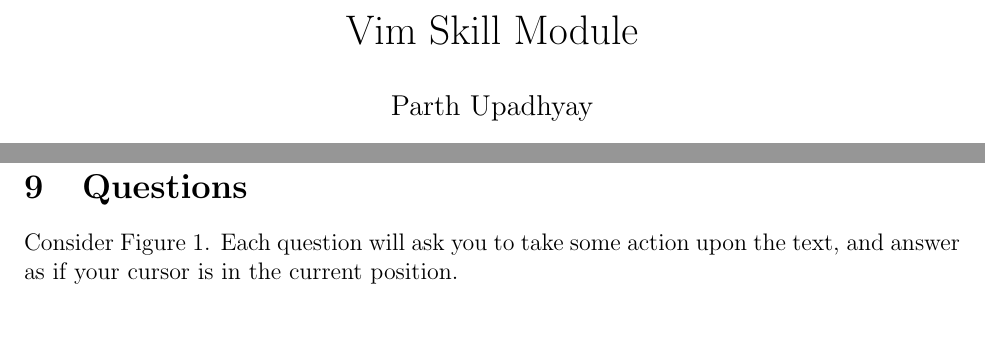
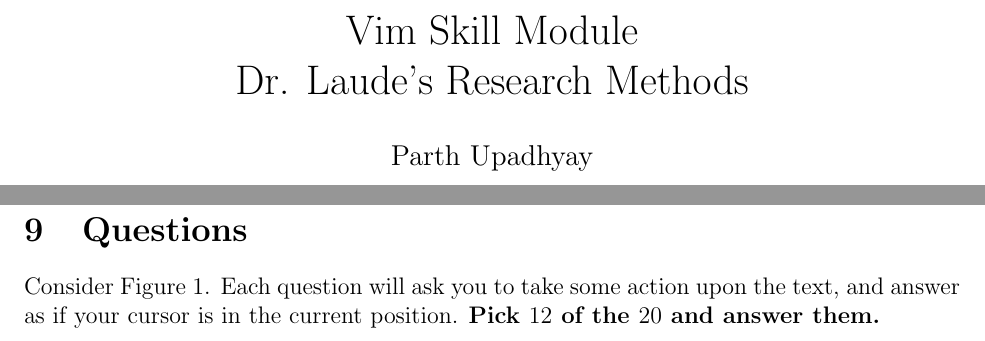
Before and after one commit to justaparth/Vim-Skill-Module, a LaTeX document (vim_sm.tex): two parts of pages 1 and 5 of 6 before the commit and two parts of pages 1 and 5 of 7 after it, joined at a grey line, cut so that both start at the same text. Compiled offline with pdfLaTeX.

Commit message:
Added picture to title. Fixed last errors

```diff
--- a/vim_sm.tex
+++ b/vim_sm.tex
@@ -1,6 +1,7 @@
 \input{./common.tex}
 
-\title{Vim Skill Module}
+\title{Vim Skill Module\\
+Dr. Laude's Research Methods}
 \author{Parth Upadhyay}
 \date{}
 
@@ -183,6 +189,7 @@
 
 Consider Figure \ref{fig:questionpic}. Each question will ask you to take some
 action upon the text, and answer as if your cursor is in the current position.
+{\bf Pick $12$ of the $20$ and answer them.}
 \\\\
 In {\bf bold} next to every question, i've indicated how many characters
 it took me to do it. This is not suggesting that you should get the same number,
```
Also changed, not shown: images/real_programmers.png (added), vim_sm.pdf, vim_sm.tex (5 more changed lines).
